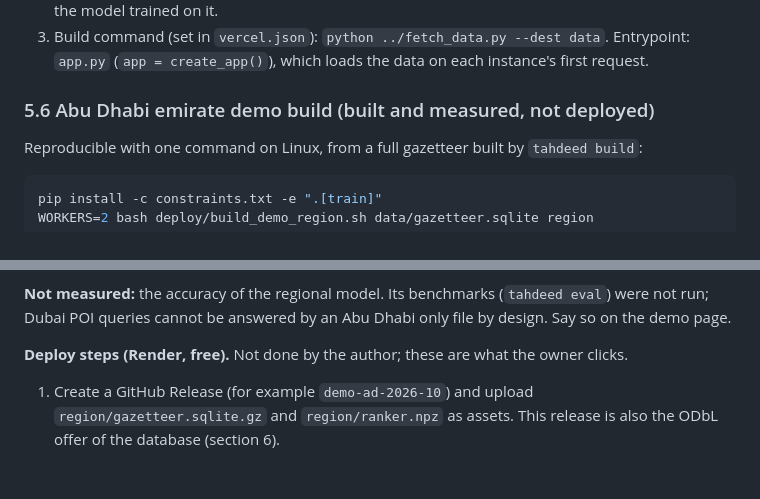
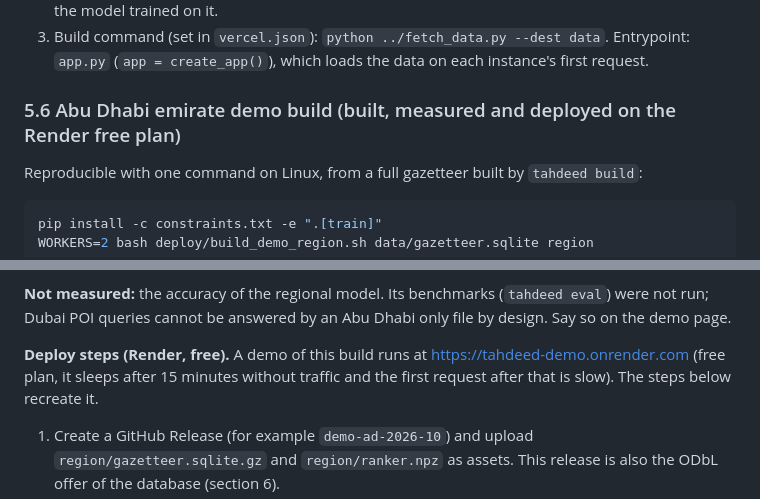
Before and after one commit to hudasol/tahdeed, a Markdown page: docs/DEPLOYMENT.md, 2 parts joined by grey strips. GitHub-like rendering; blank space fills up the shorter version.

```diff
--- a/docs/DEPLOYMENT.md
+++ b/docs/DEPLOYMENT.md
@@ -339,7 +339,7 @@ Abu Dhabi emirate (87% of addresses) is 74% of the file and 74% of the memory.
 3. Build command (set in `vercel.json`): `python ../fetch_data.py --dest data`. Entrypoint:
    `app.py` (`app = create_app()`), which loads the data on each instance's first request.
 
-### 5.6 Abu Dhabi emirate demo build (built and measured, not deployed)
+### 5.6 Abu Dhabi emirate demo build (built, measured and deployed on the Render free plan)
 
 Reproducible with one command on Linux, from a full gazetteer built by `tahdeed build`:
 
@@ -372,7 +372,7 @@ under concurrent load.
 run; Dubai POI queries cannot be answered by an Abu Dhabi only file by design. Say so on the demo
 page.
 
-**Deploy steps (Render, free).** Not done by the author; these are what the owner clicks.
+**Deploy steps (Render, free).** A demo of this build runs at https://tahdeed-demo.onrender.com (free plan, it sleeps after 15 minutes without traffic and the first request after that is slow). The steps below recreate it.
 
 1. Create a GitHub Release (for example `demo-ad-2026-10`) and upload `region/gazetteer.sqlite.gz`
    and `region/ranker.npz` as assets. This release is also the ODbL offer of the database (section 6).
```
Also changed, not shown: README.md (+3 -1 lines).
